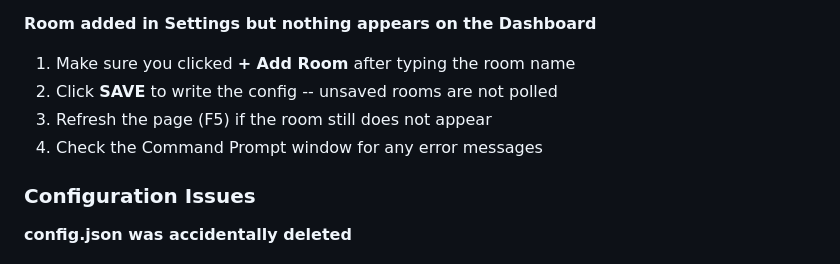
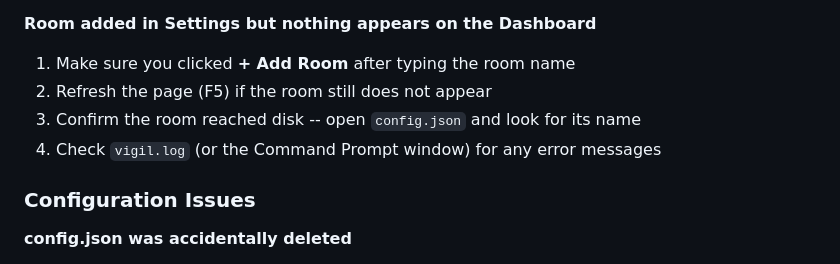
Before and after one commit to MatthewRyanWeber/VIGIL, a Markdown page: README.md, the part around one of its changes. Rendered like a GitHub page.

```diff
--- a/README.md
+++ b/README.md
@@ -1001,9 +1038,9 @@ and not yet been re-polled. Click the room refresh button to force a new check.
 **Room added in Settings but nothing appears on the Dashboard**
 
 1. Make sure you clicked **+ Add Room** after typing the room name
-2. Click **SAVE** to write the config -- unsaved rooms are not polled
-3. Refresh the page (F5) if the room still does not appear
-4. Check the Command Prompt window for any error messages
+2. Refresh the page (F5) if the room still does not appear
+3. Confirm the room reached disk -- open `config.json` and look for its name
+4. Check `vigil.log` (or the Command Prompt window) for any error messages
 
 ### Configuration Issues
 
```
Also changed, not shown: other parts of README.md (+50 -8 lines).
